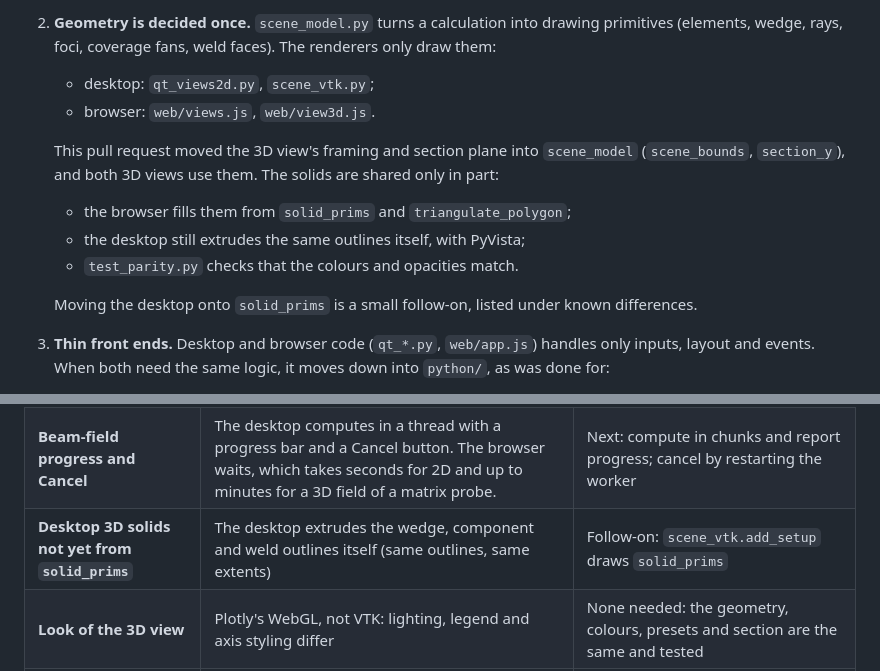
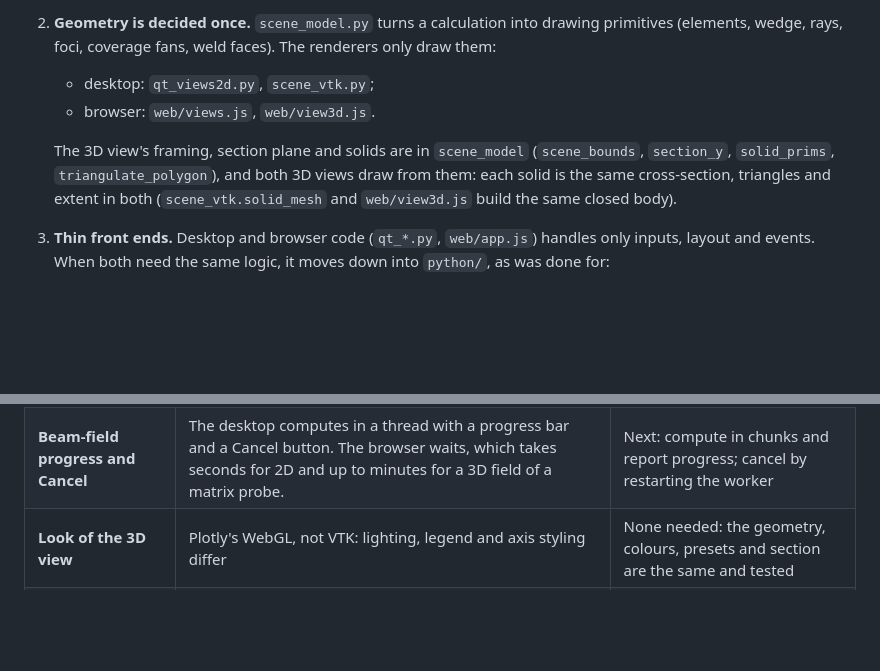
Before and after one commit to aledtdavies/phased_array_calculator, a Markdown page: docs/plans/PLAN-2026-11-web-desktop-parity.md, 2 parts joined by grey strips. Rendered like a GitHub page; blank space fills up the shorter version.

```diff
--- a/docs/plans/PLAN-2026-11-web-desktop-parity.md
+++ b/docs/plans/PLAN-2026-11-web-desktop-parity.md
@@ -20,13 +20,10 @@ in the same pull request, or be recorded as a known gap. Nothing should drift un
    - desktop: `qt_views2d.py`, `scene_vtk.py`;
    - browser: `web/views.js`, `web/view3d.js`.
 
-   This pull request moved the 3D view's framing and section plane into `scene_model`
-   (`scene_bounds`, `section_y`), and both 3D views use them. The solids are shared only in part:
-   - the browser fills them from `solid_prims` and `triangulate_polygon`;
-   - the desktop still extrudes the same outlines itself, with PyVista;
-   - `test_parity.py` checks that the colours and opacities match.
-
-   Moving the desktop onto `solid_prims` is a small follow-on, listed under known differences.
+   The 3D view's framing, section plane and solids are in `scene_model` (`scene_bounds`,
+   `section_y`, `solid_prims`, `triangulate_polygon`), and both 3D views draw from them: each
+   solid is the same cross-section, triangles and extent in both (`scene_vtk.solid_mesh` and
+   `web/view3d.js` build the same closed body).
 3. **Thin front ends.** Desktop and browser code (`qt_*.py`, `web/app.js`) handles only inputs,
    layout and events. When both need the same logic, it moves down into `python/`, as was done for:
    - the scan and the law table: `session.py`;
@@ -75,7 +72,6 @@ only if one is added, and `test_parity` says so. For JavaScript, the risk is pag
 | **Place focus** (browser only) | Dragging a small handle is awkward on a touch screen; tapping is not | Could be added to the desktop if wanted |
 | Catalogue **Usable only** box | The browser always lists unusable entries greyed, with the reason, and they cannot be chosen | None needed |
 | **Beam-field progress and Cancel** | The desktop computes in a thread with a progress bar and a Cancel button. The browser waits, which takes seconds for 2D and up to minutes for a 3D field of a matrix probe. | Next: compute in chunks and report progress; cancel by restarting the worker |
-| **Desktop 3D solids not yet from `solid_prims`** | The desktop extrudes the wedge, component and weld outlines itself (same outlines, same extents) | Follow-on: `scene_vtk.add_setup` draws `solid_prims` |
 | **Look of the 3D view** | Plotly's WebGL, not VTK: lighting, legend and axis styling differ | None needed: the geometry, colours, presets and section are the same and tested |
 | **Speed** | Python in the browser runs about 1.2 to 3 times slower than on the desktop. The first visit downloads about 30 MB, about 20 s to start. | Measured in `PLAN-2026-11-web-app.md` |
 
```
Also changed, not shown: CHANGELOG.md (+7 -0 lines), docs/plans/images/desktop_3d_shared_solids.png (added), docs/plans/images/desktop_3d_shared_solids_section.png (added), 3 other files.
